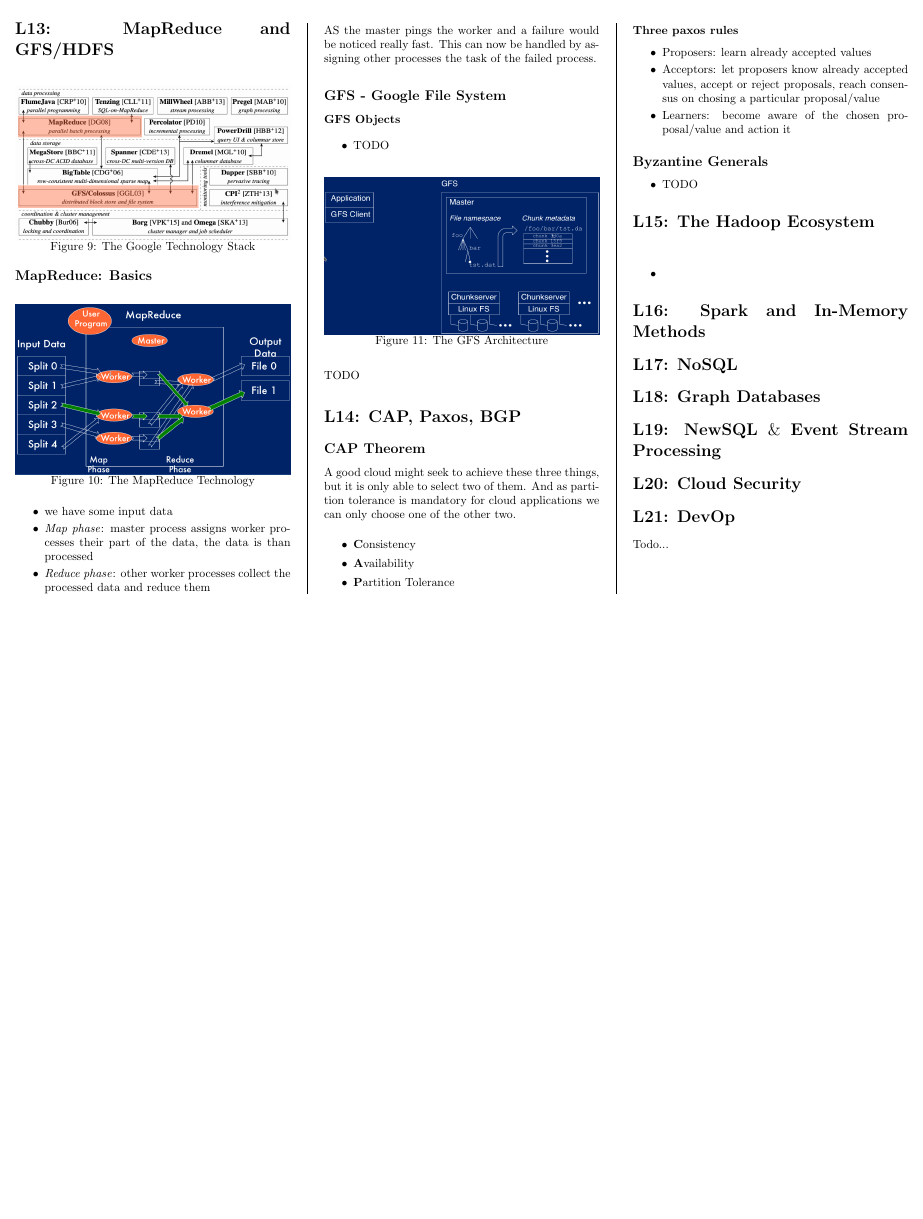
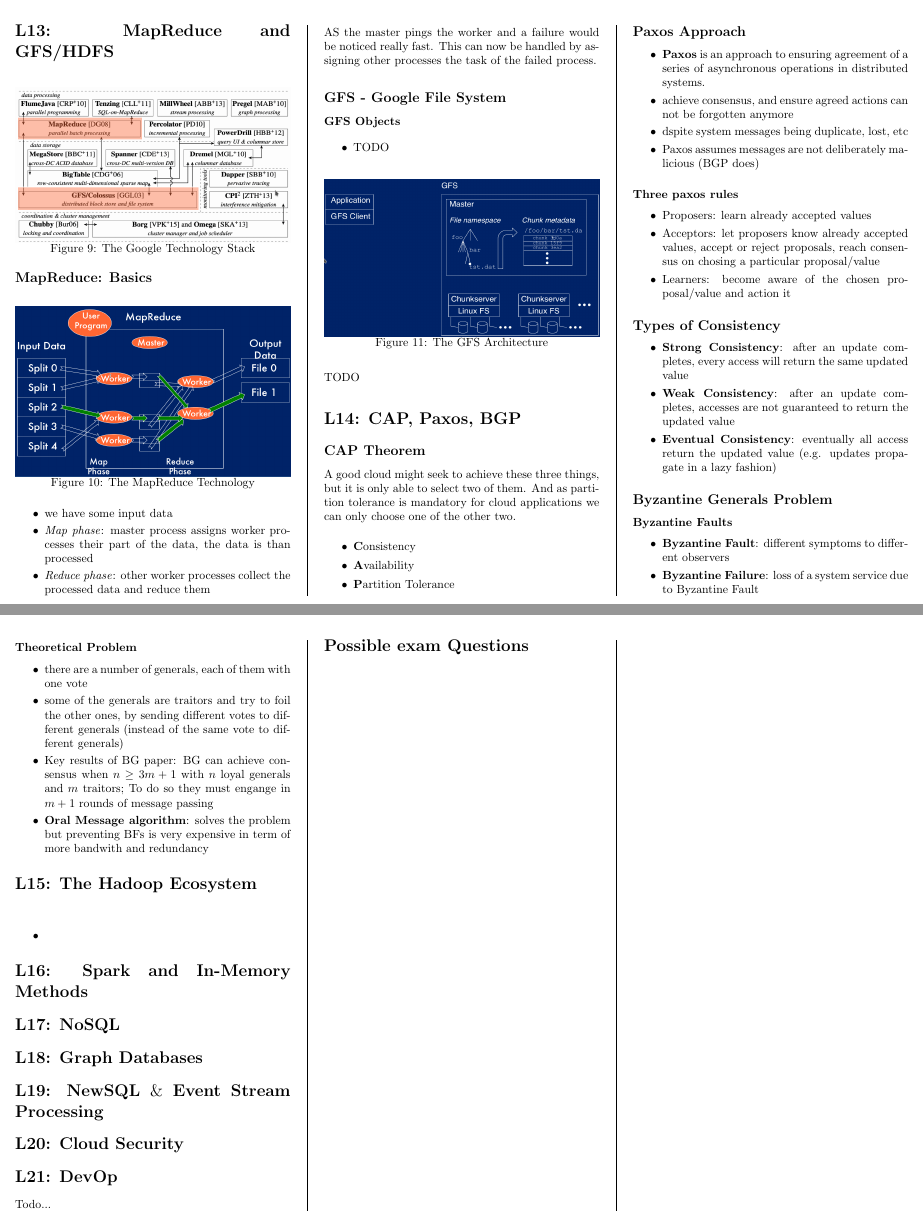
Before and after one commit to bauerflorian13/CloudComputingSummary, a LaTeX document (summary_cloudcomputing.tex): part of page 8 of 8 before the commit and two parts of pages 8 and 9 of 9 after it, the two joined at a grey line, cut so that both start at the same text, the shorter picture padded with empty space. Compiled offline with pdfLaTeX.

Commit message:
Add Rest of section 'CAP Theorem, Paxos and BGP'

```diff
--- a/summary_cloudcomputing.tex
+++ b/summary_cloudcomputing.tex
@@ -467,6 +467,14 @@ And as partition tolerance is mandatory for cloud applications we can only choos
     \item \textbf{P}artition Tolerance
 \end{itemize}
 
+\subsection{Paxos Approach}
+\begin{itemize}
+    \item \textbf{Paxos} is an approach to ensuring agreement of a series of asynchronous operations in distributed systems.
+    \item achieve consensus, and ensure agreed actions can not be forgotten anymore
+    \item dspite system messages being duplicate, lost, etc
+    \item Paxos assumes messages are not deliberately malicious (BGP does)
+\end{itemize}
+
 \subsubsection{Three paxos rules}
 \begin{itemize}
     \item Proposers: learn already accepted values
@@ -474,11 +482,27 @@ And as partition tolerance is mandatory for cloud applications we can only choos
     \item Learners: become aware of the chosen proposal/value and action it
 \end{itemize}
 
-\subsection{Byzantine Generals}
+\subsection{Types of Consistency}
 \begin{itemize}
-    \item TODO
+    \item \textbf{Strong Consistency}: after an update completes, every access will return the same updated value
+    \item \textbf{Weak Consistency}: after an update completes, accesses are not guaranteed to return the updated value
+    \item \textbf{Eventual Consistency}: eventually all access return the updated value (e.g. updates propagate in a lazy fashion)
 \end{itemize}
 
+\subsection{Byzantine Generals Problem}
+\subsubsection{Byzantine Faults}
+\begin{itemize}
+    \item \textbf{Byzantine Fault}: different symptoms to different observers
+    \item \textbf{Byzantine Failure}: loss of a system service due to Byzantine Fault
+\end{itemize}
+
+\subsubsection{Theoretical Problem}
+\begin{itemize}
+    \item there are a number of generals, each of them with one vote
+    \item some of the generals are traitors and try to foil the other ones, by sending different votes to different generals (instead of the same vote to different generals)
+    \item Key results of BG paper: BG can achieve consensus when $n\geq3m+1$ with $n$ loyal generals and $m$ traitors; To do so they must engange in $m+1$ rounds of message passing
+    \item \textbf{Oral Message algorithm}: solves the problem but preventing BFs is very expensive in term of more bandwith and redundancy
+\end{itemize}
 
 \section{L15: The Hadoop Ecosystem}
 
@@ -501,6 +525,8 @@ And as partition tolerance is mandatory for cloud applications we can only choos
 
 Todo...
 
+\section{Possible exam Questions}
+
 \vspace*{\fill}
     \pagebreak
 \end{multicols}
```
Also changed, not shown: summary_cloudcomputing.pdf.
